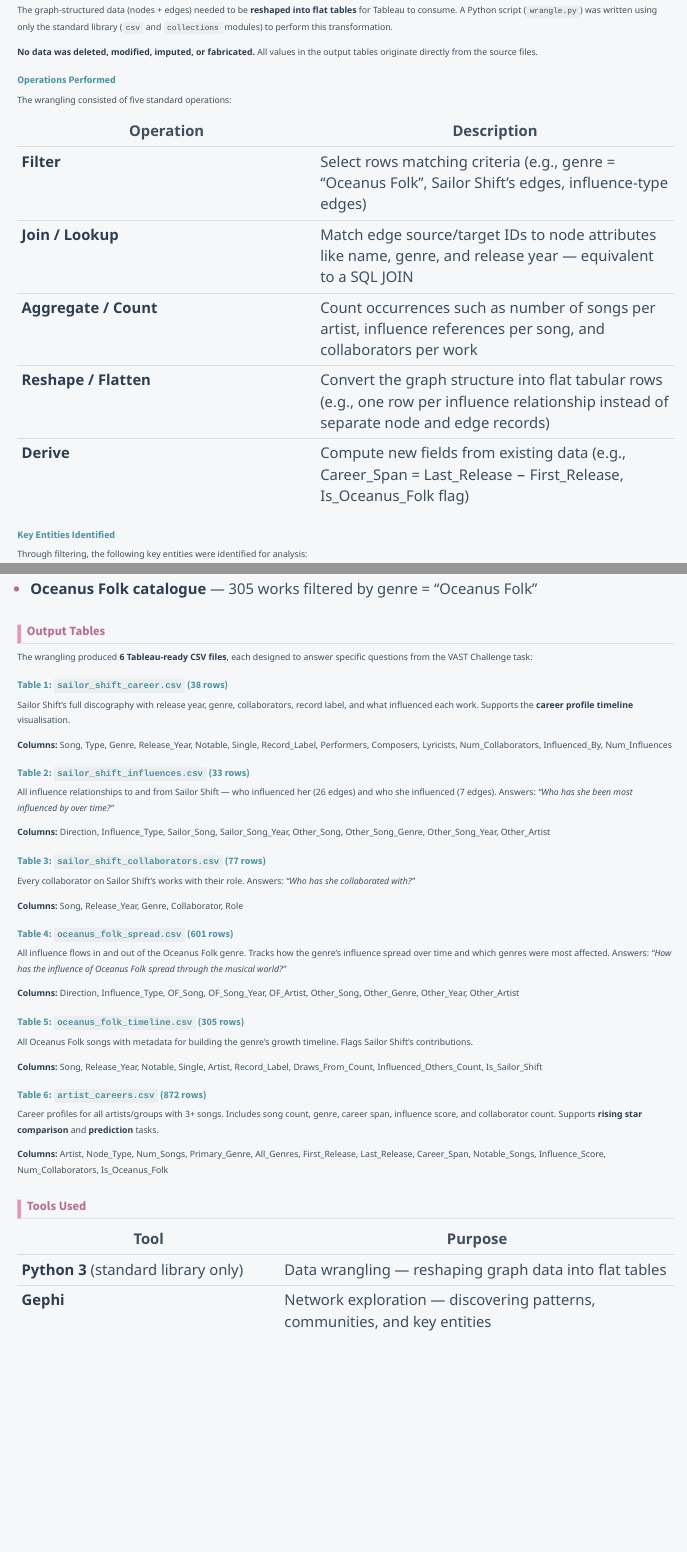
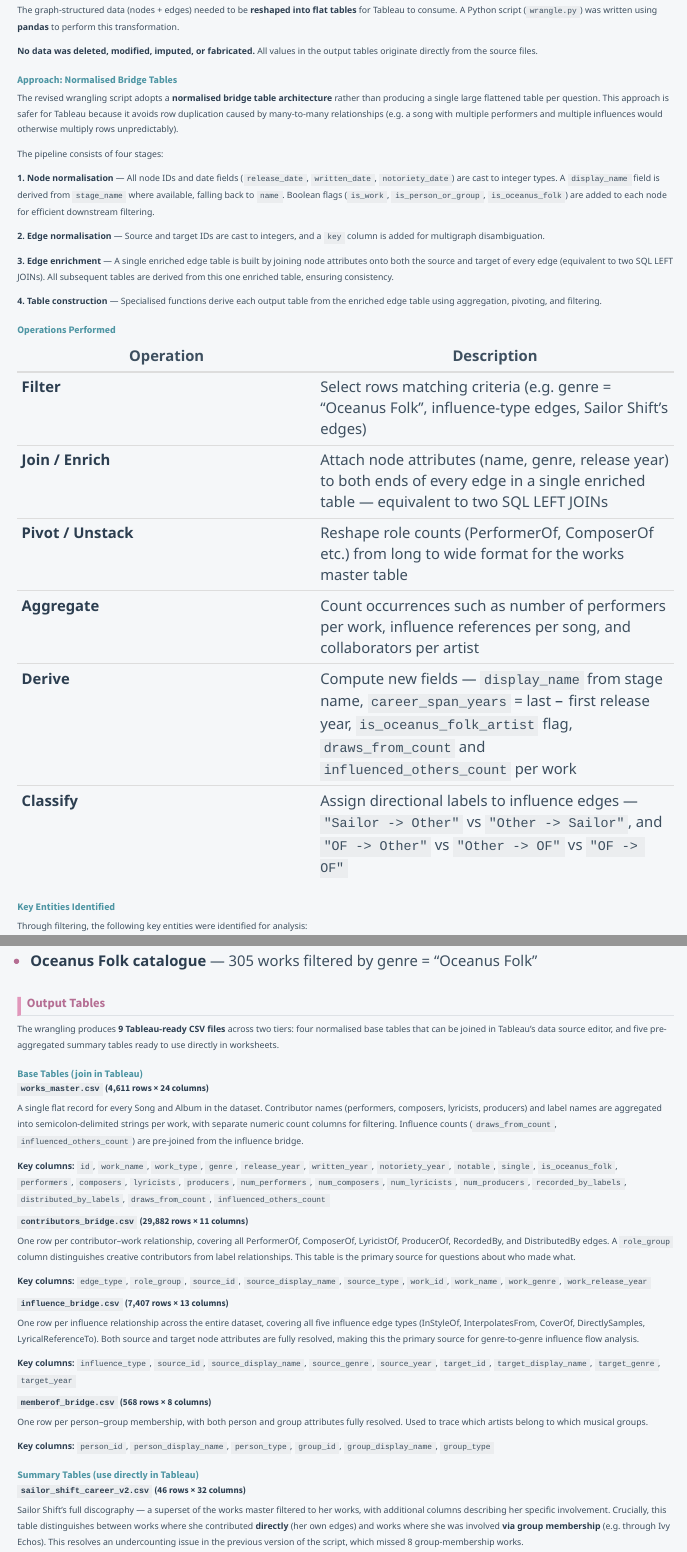
Before and after one commit to kchoongg/VABI-Project, a Quarto document (methodology.qmd): the page in a window 1100 px wide, from 490 px down, and a second part further down, joined at a grey line. Rendered offline with R 4.5, knitr and Pandoc in place of Quarto, with nearby package versions; menus at the side of the page are left out.

Commit message:
methodology page update & added tableau

```diff
--- a/methodology.qmd
+++ b/methodology.qmd
@@ -13,21 +13,34 @@
 
 ## Data Wrangling
 
-The graph-structured data (nodes + edges) needed to be **reshaped into flat tables** for Tableau to consume. A Python script (`wrangle.py`) was written using only the standard library (`csv` and `collections` modules) to perform this transformation.
+The graph-structured data (nodes + edges) needed to be **reshaped into flat tables** for Tableau to consume. A Python script (`wrangle.py`) was written using **pandas** to perform this transformation.
 
 **No data was deleted, modified, imputed, or fabricated.** All values in the output tables originate directly from the source files.
 
+### Approach: Normalised Bridge Tables
+
+The revised wrangling script adopts a **normalised bridge table architecture** rather than producing a single large flattened table per question. This approach is safer for Tableau because it avoids row duplication caused by many-to-many relationships (e.g. a song with multiple performers and multiple influences would otherwise multiply rows unpredictably).
+
+The pipeline consists of four stages:
+
+**1. Node normalisation** — All node IDs and date fields (`release_date`, `written_date`, `notoriety_date`) are cast to integer types. A `display_name` field is derived from `stage_name` where available, falling back to `name`. Boolean flags (`is_work`, `is_person_or_group`, `is_oceanus_folk`) are added to each node for efficient downstream filtering.
+
+**2. Edge normalisation** — Source and target IDs are cast to integers, and a `key` column is added for multigraph disambiguation.
+
+**3. Edge enrichment** — A single enriched edge table is built by joining node attributes onto both the source and target of every edge (equivalent to two SQL LEFT JOINs). All subsequent tables are derived from this one enriched table, ensuring consistency.
+
+**4. Table construction** — Specialised functions derive each output table from the enriched edge table using aggregation, pivoting, and filtering.
+
 ### Operations Performed
-
-The wrangling consisted of five standard operations:
 
 | Operation | Description |
 |-----------|-------------|
-| **Filter** | Select rows matching criteria (e.g., genre = "Oceanus Folk", Sailor Shift's edges, influence-type edges) |
-| **Join / Lookup** | Match edge source/target IDs to node attributes like name, genre, and release year — equivalent to a SQL JOIN |
-| **Aggregate / Count** | Count occurrences such as number of songs per artist, influence references per song, and collaborators per work |
-| **Reshape / Flatten** | Convert the graph structure into flat tabular rows (e.g., one row per influence relationship instead of separate node and edge records) |
-| **Derive** | Compute new fields from existing data (e.g., Career_Span = Last_Release − First_Release, Is_Oceanus_Folk flag) |
+| **Filter** | Select rows matching criteria (e.g. genre = "Oceanus Folk", influence-type edges, Sailor Shift's edges) |
+| **Join / Enrich** | Attach node attributes (name, genre, release year) to both ends of every edge in a single enriched table — equivalent to two SQL LEFT JOINs |
+| **Pivot / Unstack** | Reshape role counts (PerformerOf, ComposerOf etc.) from long to wide format for the works master table |
+| **Aggregate** | Count occurrences such as number of performers per work, influence references per song, and collaborators per artist |
+| **Derive** | Compute new fields — `display_name` from stage name, `career_span_years` = last − first release year, `is_oceanus_folk_artist` flag, `draws_from_count` and `influenced_others_count` per work |
+| **Classify** | Assign directional labels to influence edges — `"Sailor -> Other"` vs `"Other -> Sailor"`, and `"OF -> Other"` vs `"Other -> OF"` vs `"OF -> OF"` |
 
 ### Key Entities Identified
 
@@ -40,40 +53,39 @@
 
 ## Output Tables
 
-The wrangling produced **6 Tableau-ready CSV files**, each designed to answer specific questions from the VAST Challenge task:
+The wrangling produces **9 Tableau-ready CSV files** across two tiers: four normalised base tables that can be joined in Tableau's data source editor, and five pre-aggregated summary tables ready to use directly in worksheets.
 
-### Table 1: `sailor_shift_career.csv` (38 rows)
+### Base Tables (join in Tableau)
 
-Sailor Shift's full discography with release year, genre, collaborators, record label, and what influenced each work. Supports the **career profile timeline** visualisation.
+#### `works_master.csv` (4,611 rows × 24 columns)
 
-**Columns:** Song, Type, Genre, Release_Year, Notable, Single, Record_Label, Performers, Composers, Lyricists, Num_Collaborators, Influenced_By, Num_Influences
+A single flat record for every Song and Album in the dataset. Contributor names (performers, composers, lyricists, producers) and label names are aggregated into semicolon-delimited strings per work, with separate numeric count columns for filtering. Influence counts (`draws_from_count`, `influenced_others_count`) are pre-joined from the influence bridge.
 
-### Table 2: `sailor_shift_influences.csv` (33 rows)
+**Key columns:** `id`, `work_name`, `work_type`, `genre`, `release_year`, `written_year`, `notoriety_year`, `notable`, `single`, `is_oceanus_folk`, `performers`, `composers`, `lyricists`, `producers`, `num_performers`, `num_composers`, `num_lyricists`, `num_producers`, `recorded_by_labels`, `distributed_by_labels`, `draws_from_count`, `influenced_others_count`
 
-All influence relationships to and from Sailor Shift — who influenced her (26 edges) and who she influenced (7 edges). Answers: *"Who has she been most influenced by over time?"*
+#### `contributors_bridge.csv` (29,882 rows × 11 columns)
 
-**Columns:** Direction, Influence_Type, Sailor_Song, Sailor_Song_Year, Other_Song, Other_Song_Genre, Other_Song_Year, Other_Artist
+One row per contributor–work relationship, covering all PerformerOf, ComposerOf, LyricistOf, ProducerOf, RecordedBy, and DistributedBy edges. A `role_group` column distinguishes creative contributors from label relationships. This table is the primary source for questions about who made what.
 
-### Table 3: `sailor_shift_collaborators.csv` (77 rows)
+**Key columns:** `edge_type`, `role_group`, `source_id`, `source_display_name`, `source_type`, `work_id`, `work_name`, `work_genre`, `work_release_year`
 
-Every collaborator on Sailor Shift's works with their role. Answers: *"Who has she collaborated with?"*
+#### `influence_bridge.csv` (7,407 rows × 13 columns)
 
-**Columns:** Song, Release_Year, Genre, Collaborator, Role
+One row per influence relationship across the entire dataset, covering all five influence edge types (InStyleOf, InterpolatesFrom, CoverOf, DirectlySamples, LyricalReferenceTo). Both source and target node attributes are fully resolved, making this the primary source for genre-to-genre influence flow analysis.
 
-### Table 4: `oceanus_folk_spread.csv` (601 rows)
+**Key columns:** `influence_type`, `source_id`, `source_display_name`, `source_genre`, `source_year`, `target_id`, `target_display_name`, `target_genre`, `target_year`
 
-All influence flows in and out of the Oceanus Folk genre. Tracks how the genre's influence spread over time and which genres were most affected. Answers: *"How has the influence of Oceanus Folk spread through the musical world?"*
+#### `memberof_bridge.csv` (568 rows × 8 columns)
 
-**Columns:** Direction, Influence_Type, OF_Song, OF_Song_Year, OF_Artist, Other_Song, Other_Genre, Other_Year, Other_Artist
+One row per person–group membership, with both person and group attributes fully resolved. Used to trace which artists belong to which musical groups.
 
-### Table 5: `oceanus_folk_timeline.csv` (305 rows)
+**Key columns:** `person_id`, `person_display_name`, `person_type`, `group_id`, `group_display_name`, `group_type`
 
-All Oceanus Folk songs with metadata for building the genre's growth timeline. Flags Sailor Shift's contributions.
+### Summary Tables (use directly in Tableau)
 
-**Columns:** Song, Release_Year, Notable, Single, Artist, Record_Label, Draws_From_Count, Influenced_Others_Count, Is_Sailor_Shift
+#### `sailor_shift_career_v2.csv` (46 rows × 32 columns)
 
-### Table 6: `artist_careers.csv` (872 rows)
+Sailor Shift's full discography — a superset of the works master filtered to her works, with additional columns describing her specific involvement. Crucially, this table distinguishes between works where she contributed **directly** (her own edges) and works where she was involved **via group membership** (e.g. through Ivy Echos). This resolves an undercounting issue in the previous version of the script, which missed 8 group-membership works.
 
-Career profiles for all artists/groups with 3+ songs. Includes song count, genre, career span, influence score, and collaborator count. Supports **rising star comparison** and **prediction** tasks.
+**Additional columns over works_master:** `sailor_involvement_modes` (direct_person_edge / via_group_membership), `sailor_roles` (PerformerOf / LyricistOf etc.), `sailor_linked_groups` (e.g. Ivy Echos), `is_direct_person_work`, `is_group_membership_work`, `collaborators`, `num_distinct_collaborators`
 
-**Columns:** Artist, Node_Type, Num_Songs, Primary_Genre, All_Genres, First_Release, Last_Release, Career_Span, Notable_Songs, Influence_Score, Num_Collaborators, Is_Oceanus_Folk
@@ -82,5 +117,6 @@
 
 | Tool | Purpose |
 |------|---------|
-| **Python 3** (standard library only) | Data wrangling — reshaping graph data into flat tables |
+| **Python 3** with **pandas** | Data wrangling — reshaping graph data into normalised flat tables |
+| **Tableau** | Visual analytics — building interactive charts and dashboards |
 | **Gephi** | Network exploration — discovering patterns, communities, and key entities |
```
Also changed, not shown: methodology.qmd (27 more changed lines), 4 other files.
